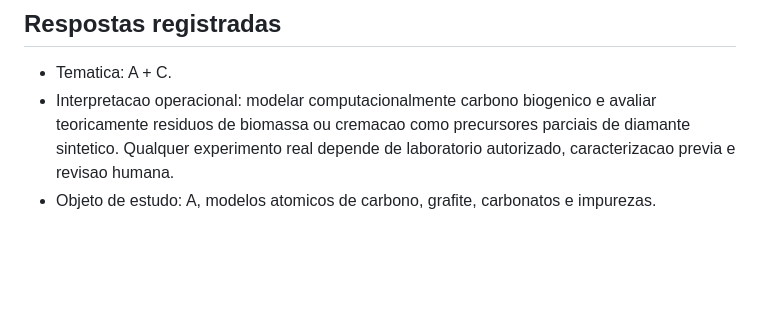
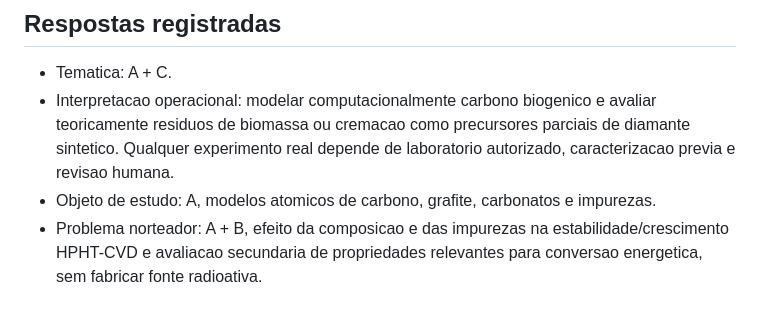
Before and after one commit to AloisioMagalhaes/fisico-quimica-computacional-piaui, a Markdown page: docs/sincronizacao-projeto.md, the part around the change. GitHub-like rendering; blank space fills up the shorter version.

Commit message:
docs: define guiding research problem

```diff
--- a/docs/sincronizacao-projeto.md
+++ b/docs/sincronizacao-projeto.md
@@ -104,3 +104,4 @@ O repositorio adotara no minimo 80 referencias rastreaveis, mas nenhuma referenc
 - Tematica: A + C.
 - Interpretacao operacional: modelar computacionalmente carbono biogenico e avaliar teoricamente residuos de biomassa ou cremacao como precursores parciais de diamante sintetico. Qualquer experimento real depende de laboratorio autorizado, caracterizacao previa e revisao humana.
 - Objeto de estudo: A, modelos atomicos de carbono, grafite, carbonatos e impurezas.
+- Problema norteador: A + B, efeito da composicao e das impurezas na estabilidade/crescimento HPHT-CVD e avaliacao secundaria de propriedades relevantes para conversao energetica, sem fabricar fonte radioativa.
```
